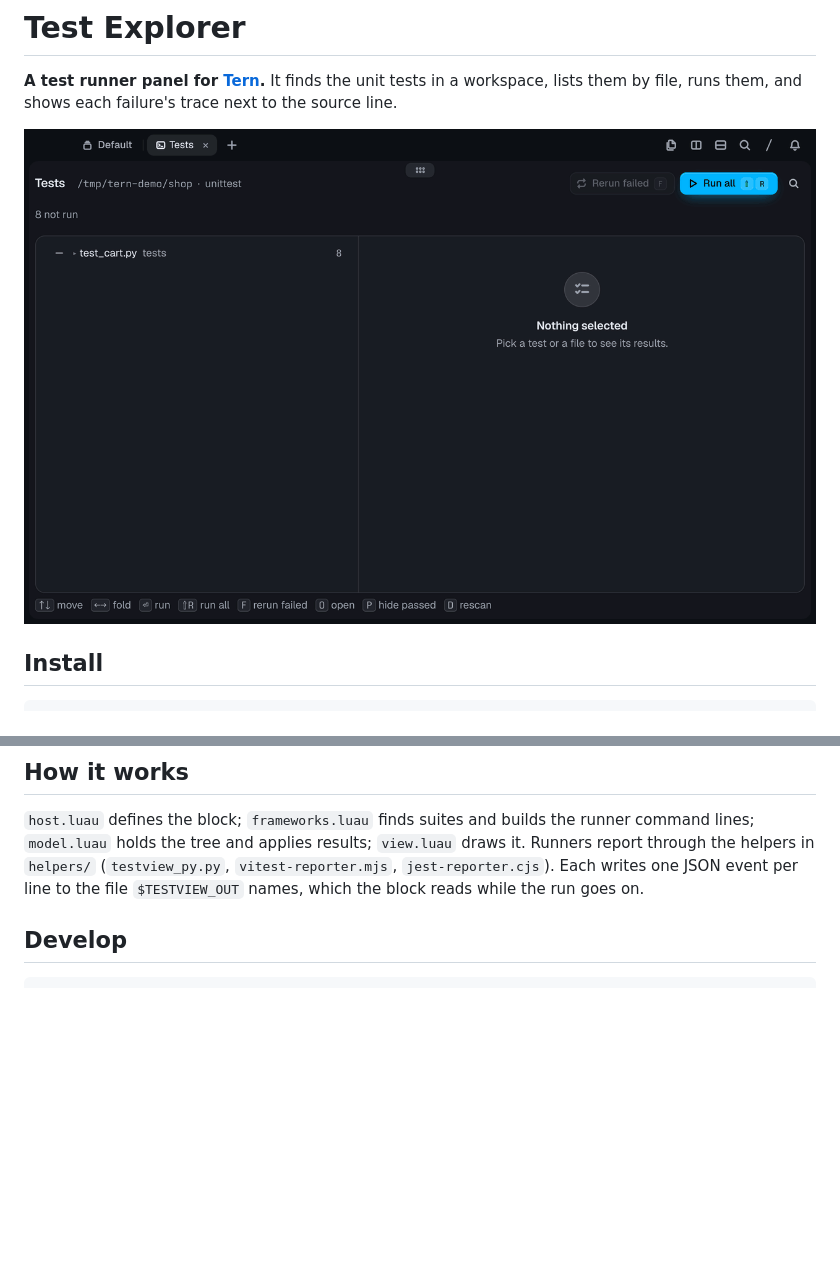
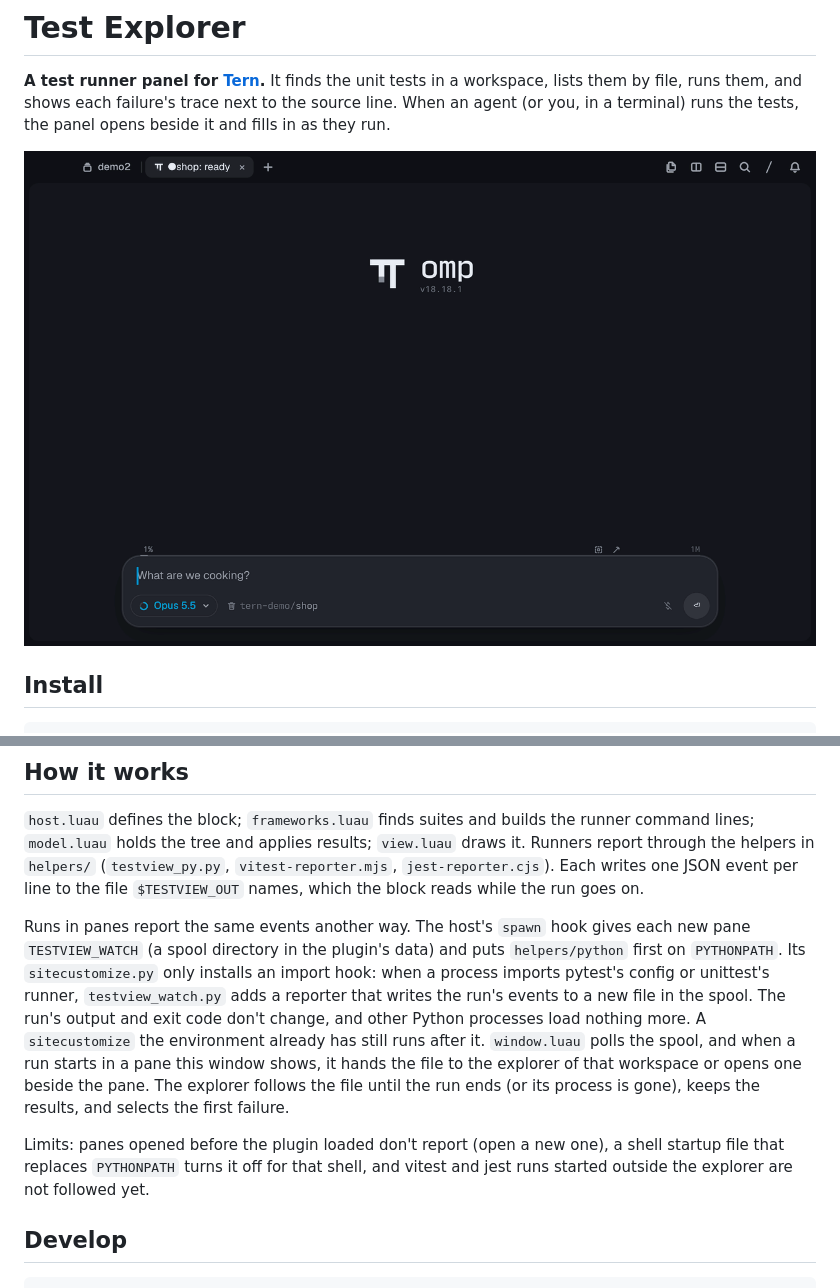
Before and after one commit to mikekulava/tern-plugins, a Markdown page: tern-testview/README.md, 2 parts joined by grey strips. Drawn GitHub-style; pictures changed too: tern-testview/docs/agent.gif (added); blank space fills up the shorter version.

````diff
--- a/tern-testview/README.md
+++ b/tern-testview/README.md
@@ -2,10 +2,11 @@
 
 **A test runner panel for [Tern](https://docs.stencil.so/tern/).** It finds the unit tests in
 a workspace, lists them by file, runs them, and shows each failure's trace next to the
-source line.
+source line. When an agent (or you, in a terminal) runs the tests, the panel opens beside
+it and fills in as they run.
 
 <p align="center">
-  <img src="docs/demo.gif" alt="Test Explorer runs a Python suite: six pass, one fails, one is skipped; selecting the failure shows the AssertionError, the stack and the failing line" width="100%">
+  <img src="docs/agent.gif" alt="An omp agent is asked to run the tests; as it runs .venv/bin/pytest -v, Test Explorer opens beside it, marks each test queued, running and passed, and ends on the failing test's AssertionError and source line" width="100%">
 </p>
 
 ## Install
@@ -65,6 +75,22 @@ runner command lines; `model.luau` holds the tree and applies results;
 JSON event per line to the file `$TESTVIEW_OUT` names, which the block reads
 while the run goes on.
 
+Runs in panes report the same events another way. The host's `spawn` hook gives each new
+pane `TESTVIEW_WATCH` (a spool directory in the plugin's data) and puts
+`helpers/python` first on `PYTHONPATH`. Its `sitecustomize.py` only installs an import
+hook: when a process imports pytest's config or unittest's runner,
+`testview_watch.py` adds a reporter that writes the run's events to a new file in the
+spool. The run's output and exit code don't change, and other Python processes load
+nothing more. A `sitecustomize` the environment already has still runs after it.
+`window.luau` polls the spool, and when a run starts in a pane this window shows, it
+hands the file to the explorer of that workspace or opens one beside the pane. The
+explorer follows the file until the run ends (or its process is gone), keeps the
+results, and selects the first failure.
+
+Limits: panes opened before the plugin loaded don't report (open a new one), a shell
+startup file that replaces `PYTHONPATH` turns it off for that shell, and vitest and jest
+runs started outside the explorer are not followed yet.
+
 ## Develop
 
 ```sh
````
Also changed, not shown: other parts of tern-testview/README.md (+9 -0 lines), README.md (+4 -3 lines), 6 other files.
